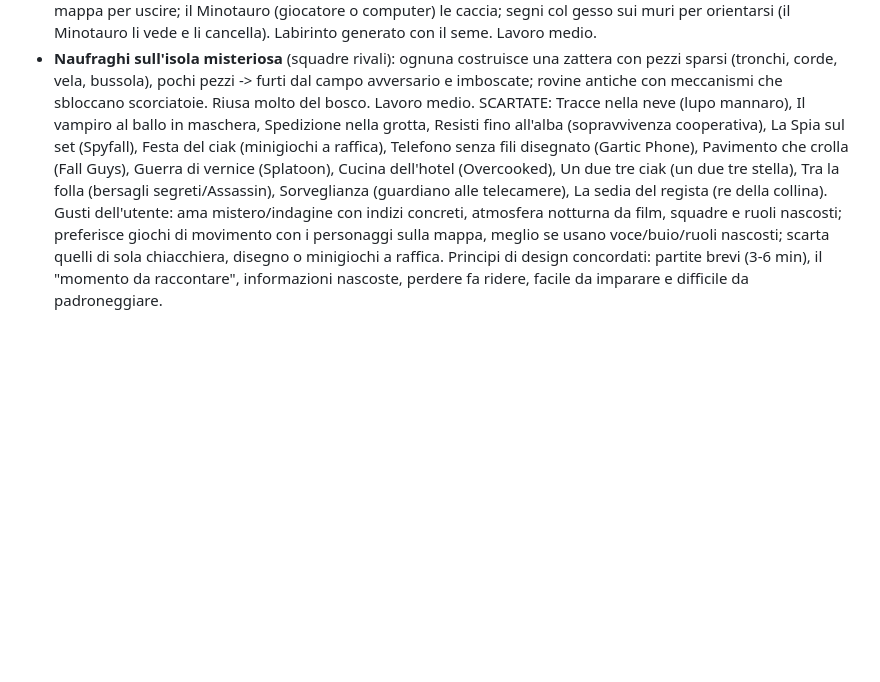
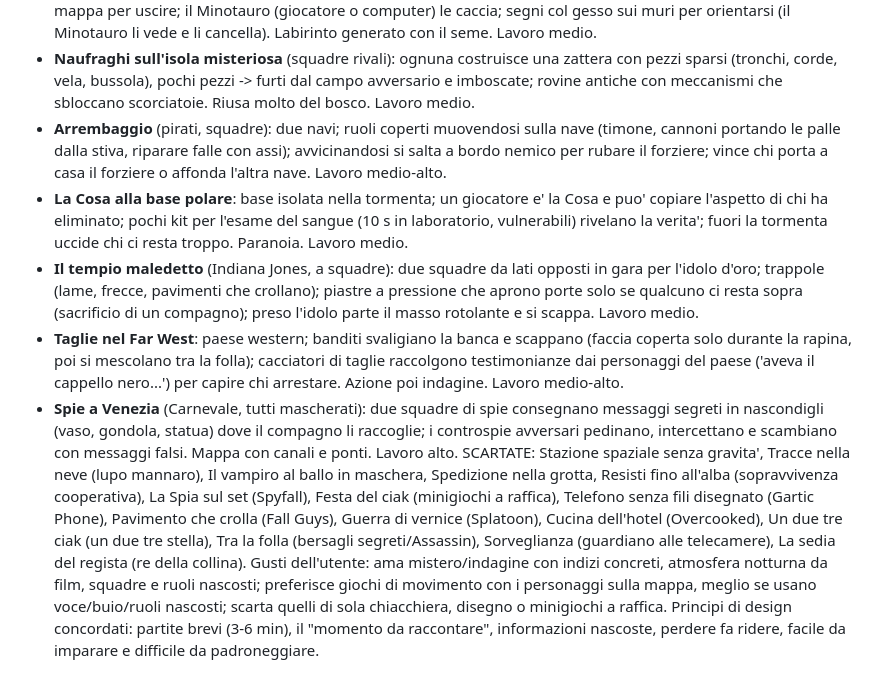
Before and after one commit to tomelleridavide3d-prog/punti-e-linee, a Markdown page: CLAUDE.md, the part around the change. Drawn GitHub-style; blank space fills up the shorter version.

Commit message:
CLAUDE.md: promosse Arrembaggio, La Cosa, Tempio maledetto, Taglie nel Far West, Spie a Venezia
Co-Authored-By: Claude Opus 5.5 <noreply@anthropic.com>

```diff
--- a/CLAUDE.md
+++ b/CLAUDE.md
@@ -128,6 +128,11 @@ PROMOSSE:
 - **Mister X in citta'** (Scotland Yard in tempo reale): Mister X invisibile scappa per una citta' di notte; ogni 30 s la sua posizione lampeggia un istante; i detective lo devono circondare entro 5 min; trucchi: travestimenti, tombini. Mappa citta' nuova. Lavoro medio.
 - **Il labirinto del Minotauro**: labirinto con muri che si spostano ogni minuto; squadre raccolgono frammenti di mappa per uscire; il Minotauro (giocatore o computer) le caccia; segni col gesso sui muri per orientarsi (il Minotauro li vede e li cancella). Labirinto generato con il seme. Lavoro medio.
 - **Naufraghi sull'isola misteriosa** (squadre rivali): ognuna costruisce una zattera con pezzi sparsi (tronchi, corde, vela, bussola), pochi pezzi -> furti dal campo avversario e imboscate; rovine antiche con meccanismi che sbloccano scorciatoie. Riusa molto del bosco. Lavoro medio.
-SCARTATE: Tracce nella neve (lupo mannaro), Il vampiro al ballo in maschera, Spedizione nella grotta, Resisti fino all'alba (sopravvivenza cooperativa), La Spia sul set (Spyfall), Festa del ciak (minigiochi a raffica), Telefono senza fili disegnato (Gartic Phone), Pavimento che crolla (Fall Guys), Guerra di vernice (Splatoon), Cucina dell'hotel (Overcooked), Un due tre ciak (un due tre stella), Tra la folla (bersagli segreti/Assassin), Sorveglianza (guardiano alle telecamere), La sedia del regista (re della collina).
+- **Arrembaggio** (pirati, squadre): due navi; ruoli coperti muovendosi sulla nave (timone, cannoni portando le palle dalla stiva, riparare falle con assi); avvicinandosi si salta a bordo nemico per rubare il forziere; vince chi porta a casa il forziere o affonda l'altra nave. Lavoro medio-alto.
+- **La Cosa alla base polare**: base isolata nella tormenta; un giocatore e' la Cosa e puo' copiare l'aspetto di chi ha eliminato; pochi kit per l'esame del sangue (10 s in laboratorio, vulnerabili) rivelano la verita'; fuori la tormenta uccide chi ci resta troppo. Paranoia. Lavoro medio.
+- **Il tempio maledetto** (Indiana Jones, a squadre): due squadre da lati opposti in gara per l'idolo d'oro; trappole (lame, frecce, pavimenti che crollano); piastre a pressione che aprono porte solo se qualcuno ci resta sopra (sacrificio di un compagno); preso l'idolo parte il masso rotolante e si scappa. Lavoro medio.
+- **Taglie nel Far West**: paese western; banditi svaligiano la banca e scappano (faccia coperta solo durante la rapina, poi si mescolano tra la folla); cacciatori di taglie raccolgono testimonianze dai personaggi del paese ('aveva il cappello nero...') per capire chi arrestare. Azione poi indagine. Lavoro medio-alto.
+- **Spie a Venezia** (Carnevale, tutti mascherati): due squadre di spie consegnano messaggi segreti in nascondigli (vaso, gondola, statua) dove il compagno li raccoglie; i controspie avversari pedinano, intercettano e scambiano con messaggi falsi. Mappa con canali e ponti. Lavoro alto.
+SCARTATE: Stazione spaziale senza gravita', Tracce nella neve (lupo mannaro), Il vampiro al ballo in maschera, Spedizione nella grotta, Resisti fino all'alba (sopravvivenza cooperativa), La Spia sul set (Spyfall), Festa del ciak (minigiochi a raffica), Telefono senza fili disegnato (Gartic Phone), Pavimento che crolla (Fall Guys), Guerra di vernice (Splatoon), Cucina dell'hotel (Overcooked), Un due tre ciak (un due tre stella), Tra la folla (bersagli segreti/Assassin), Sorveglianza (guardiano alle telecamere), La sedia del regista (re della collina).
 Gusti dell'utente: ama mistero/indagine con indizi concreti, atmosfera notturna da film, squadre e ruoli nascosti; preferisce giochi di movimento con i personaggi sulla mappa, meglio se usano voce/buio/ruoli nascosti; scarta quelli di sola chiacchiera, disegno o minigiochi a raffica.
 Principi di design concordati: partite brevi (3-6 min), il "momento da raccontare", informazioni nascoste, perdere fa ridere, facile da imparare e difficile da padroneggiare.
```
